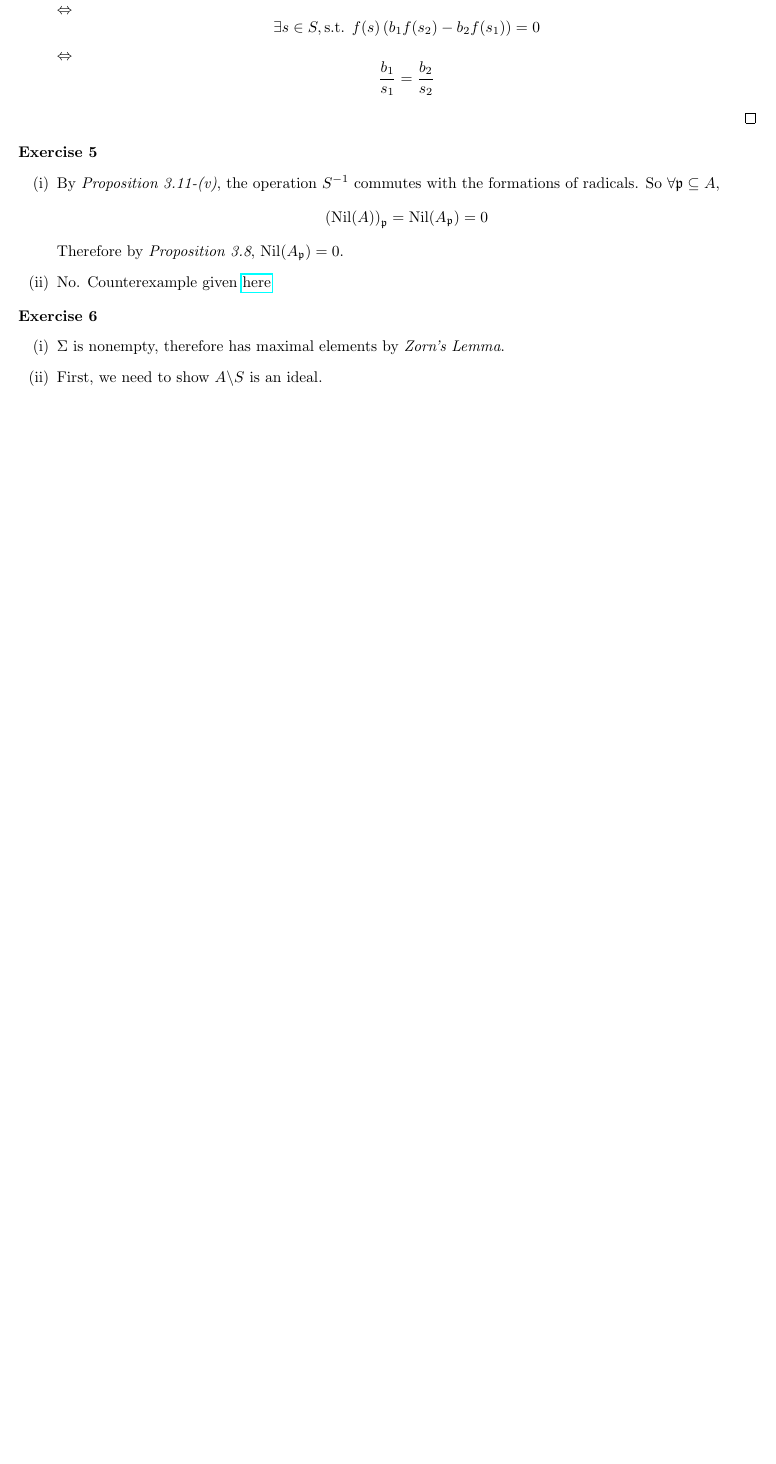
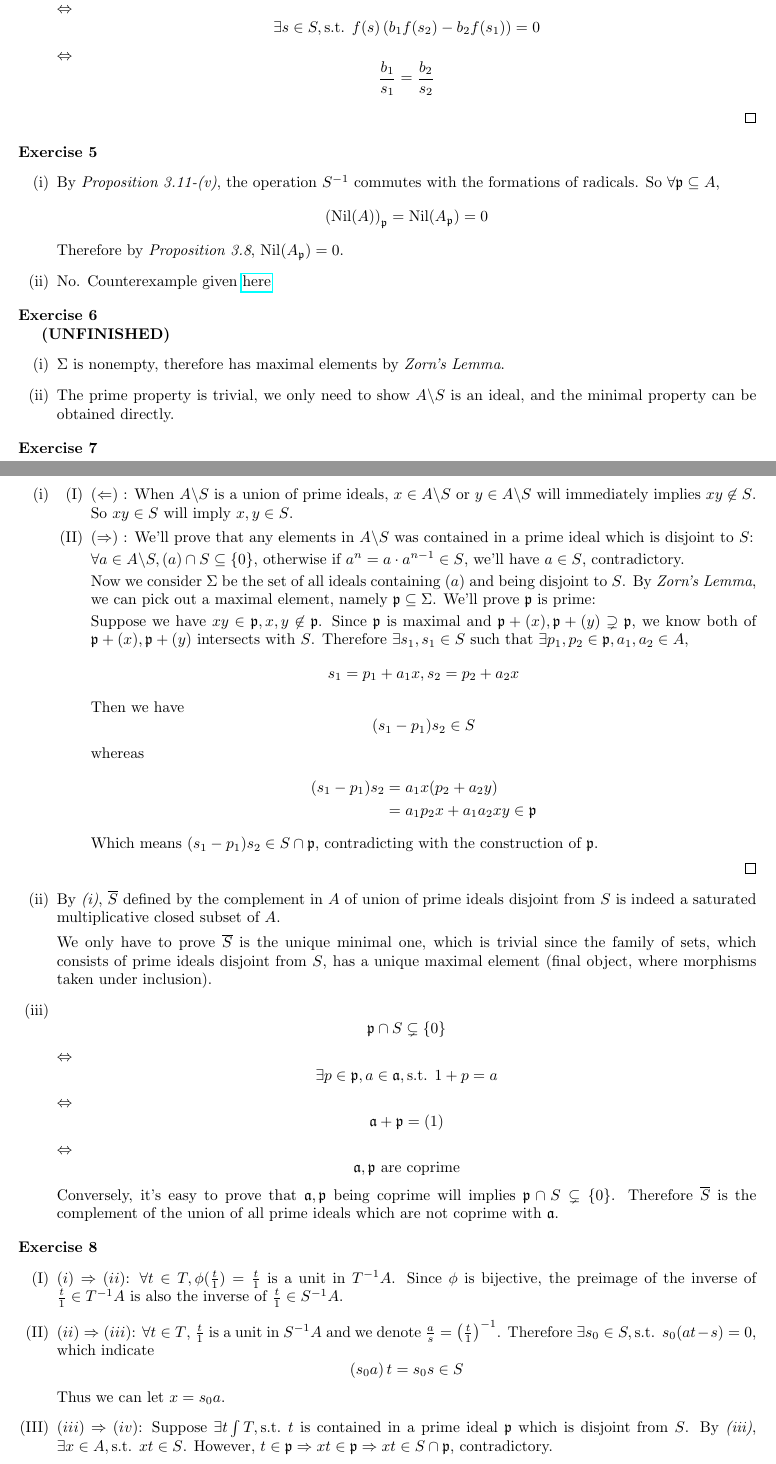
Before and after one commit to Flandre71/Introduction-to-Commutative-Algebra_Solutions, a LaTeX document (Chapter 3 - Rings amd Modules of Fractions.tex): part of page 2 of 2 before the commit and two parts of pages 2 and 3 of 3 after it, the two joined at a grey line, cut so that both start at the same text, the shorter picture padded with empty space. Compiled offline with pdfLaTeX.

Commit message:
Ex-3.8 reached

```diff
--- a/Chapter 3 - Rings amd Modules of Fractions.tex
+++ b/Chapter 3 - Rings amd Modules of Fractions.tex
@@ -175,12 +175,103 @@
 \end{exercise}
 
 \begin{exercise}
-    \leavevmode \vspace{-\baselineskip}
+    \textbf{(UNFINISHED)}
     \begin{enumerate}[label=({\roman*})]
         \item
             $\Sigma$ is nonempty, therefore has maximal elements by \emph{Zorn's Lemma}.
         \item
-            First, we need to show $A\backslash S$ is an ideal.
+            The prime property is trivial,
+            we only need to show $A\backslash S$ is an ideal, and the minimal property can be obtained directly.
+    \end{enumerate}
+\end{exercise}
+
+\begin{exercise}
+    \leavevmode \vspace{-\baselineskip}
+    \begin{enumerate}[label=({\roman*})]
+        \item
+            \begin{enumerate}[label=({\Roman*})]
+                \item $(\Leftarrow)$ :
+                    When $A\backslash S$ is a union of prime ideals, $x\in A\backslash S$ or $y\in A\backslash S$ will immediately implies $xy\not\in S$.
+                    So $xy\in S$ will imply $x,y\in S$.
+                \item $(\Rightarrow)$ :
+                    We'll prove that any elements in $A\backslash S$ was contained in a prime ideal which is disjoint to $S$:
+
+                    $\forall a\in A\backslash S,(a)\cap S\subseteq \left\{ 0 \right\} $,
+                    otherwise if $a^{n}=a\cdot a^{n-1}\in S$,
+                    we'll have $a\in S$, contradictory.
+
+                    Now we consider $\Sigma$ be the set of all ideals containing $(a)$ and being disjoint to $S$.
+                    By \emph{Zorn's Lemma}, we can pick out a maximal element, namely $\mathfrak{p}\subseteq \Sigma$.
+                    We'll prove $\mathfrak{p}$ is prime:
+
+                    Suppose we have $xy\in \mathfrak{p},x,y\not\in \mathfrak{p}$.
+                    Since $\mathfrak{p}$ is maximal and $\mathfrak{p}+(x),\mathfrak{p}+(y)\supsetneq \mathfrak{p}$,
+                    we know both of $\mathfrak{p}+(x),\mathfrak{p}+(y)$ intersects with $S$.
+                    Therefore $\exists s_1,s_1\in S$ such that $\exists p_1,p_2\in \mathfrak{p},a_1,a_2\in A$,
+                    $$
+                    s_1=p_1+a_1x,s_2=p_2+a_2x
+                    $$
+                    Then we have
+                    $$
+                    (s_1-p_1)s_2\in S
+                    $$
+                    whereas
+                    \begin{align*}
+                        (s_1-p_1)s_2&= a_1x(p_2+a_2y) \\
+                        &= a_1p_2x+a_1a_2xy\in \mathfrak{p}
+                    \end{align*}
+                    Which means $(s_1-p_1)s_2\in S\cap \mathfrak{p}$, contradicting with the construction of $\mathfrak{p}$.
+            \end{enumerate}
+            \qed
+        \item
+            By \emph{(i)}, $\overline{S}$ defined by the complement in $A$ of union of prime ideals disjoint from $S$ is indeed a saturated multiplicative closed subset of $A$.
+
+            We only have to prove $\overline{S}$ is the unique minimal one,
+            which is trivial since the family of sets, which consists of prime ideals disjoint from $S$, has a unique maximal element
+            (final object, where morphisms taken under inclusion).
+        \item
+            $$
+            \mathfrak{p}\cap S\subsetneq \left\{ 0 \right\}
+            $$
+            $\Leftrightarrow$
+            $$
+            \exists p\in \mathfrak{p},a\in \mathfrak{a},\text{s.t. }1+p=a
+            $$
+            $\Leftrightarrow$
+            $$
+            \mathfrak{a}+\mathfrak{p}=(1)
+            $$
+            $\Leftrightarrow$
+            $$
+            \mathfrak{a},\mathfrak{p}\text{ are coprime}
+            $$
+            Conversely, it's easy to prove that $\mathfrak{a},\mathfrak{p}$ being coprime will implies $\mathfrak{p}\cap S\subsetneq \left\{ 0 \right\} $.
+            Therefore $\overline{S}$ is the complement of the union of all prime ideals which are not coprime with $\mathfrak{a}$.
+    \end{enumerate}
+\end{exercise}
+
+\begin{exercise}
+    \leavevmode \vspace{-\baselineskip}
+    \begin{enumerate}[label=({\Roman*})]
+        \item $(i)\Rightarrow(ii)$:
+            $\forall t\in T,\phi(\frac{t}{1})=\frac{t}{1}$ is a unit in $T^{-1}A$.
+            Since $\phi$ is bijective, the preimage of the inverse of $\frac{t}{1}\in T^{-1}A$ is also the inverse of $\frac{t}{1}\in S^{-1}A$.
+        \item $(ii)\Rightarrow(iii)$:
+            $\forall t\in T$, $\frac{t}{1}$ is a unit in $S^{-1}A$ and we denote $\frac{a}{s}=\left( \frac{t}{1} \right) ^{-1}$.
+            Therefore $\exists s_0\in S,\text{s.t. }s_0(at-s)=0$,
+            which indicate
+            $$
+            \left( s_0a \right) t=s_0s \in S
+            $$
+            Thus we can let $x=s_0a$.
+        \item $(iii)\Rightarrow(iv)$:
+            Suppose $\exists t\int T,\text{s.t. }t$ is contained in a prime ideal $\mathfrak{p}$ which is disjoint from $S$.
+            By \emph{(iii)}, $\exists x\in A,\text{s.t. }xt\in S$.
+            However, $t\in \mathfrak{p}\Rightarrow xt\in \mathfrak{p}\Rightarrow xt \in S\cap \mathfrak{p}$, contradictory.
+        \item $(iv)\Rightarrow (v)$:
+            Otherwise $T$ cannot be contianed in $\overline{S}$.
+        \item $(v)\Rightarrow (i)$:
+
     \end{enumerate}
 \end{exercise}
 
```
Also changed, not shown: Chapter 3 - Rings amd Modules of Fractions.pdf.
